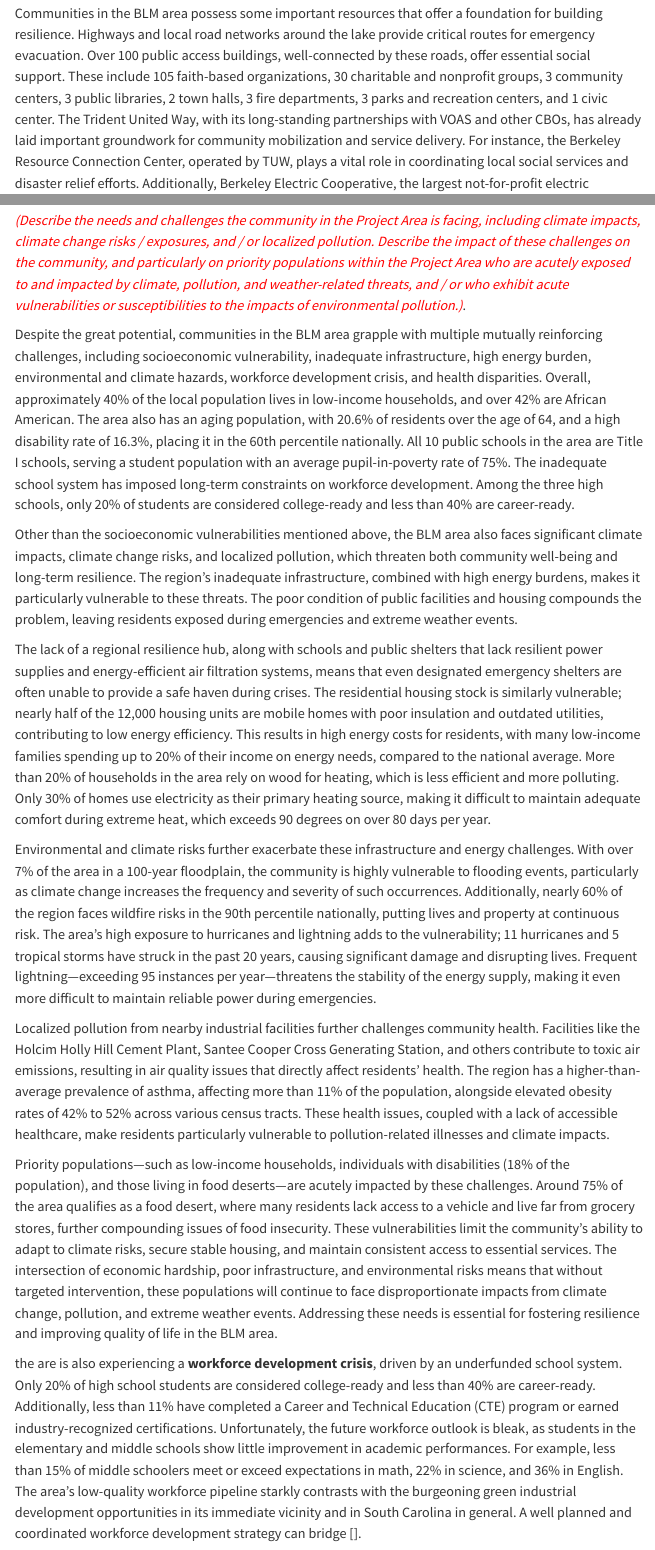
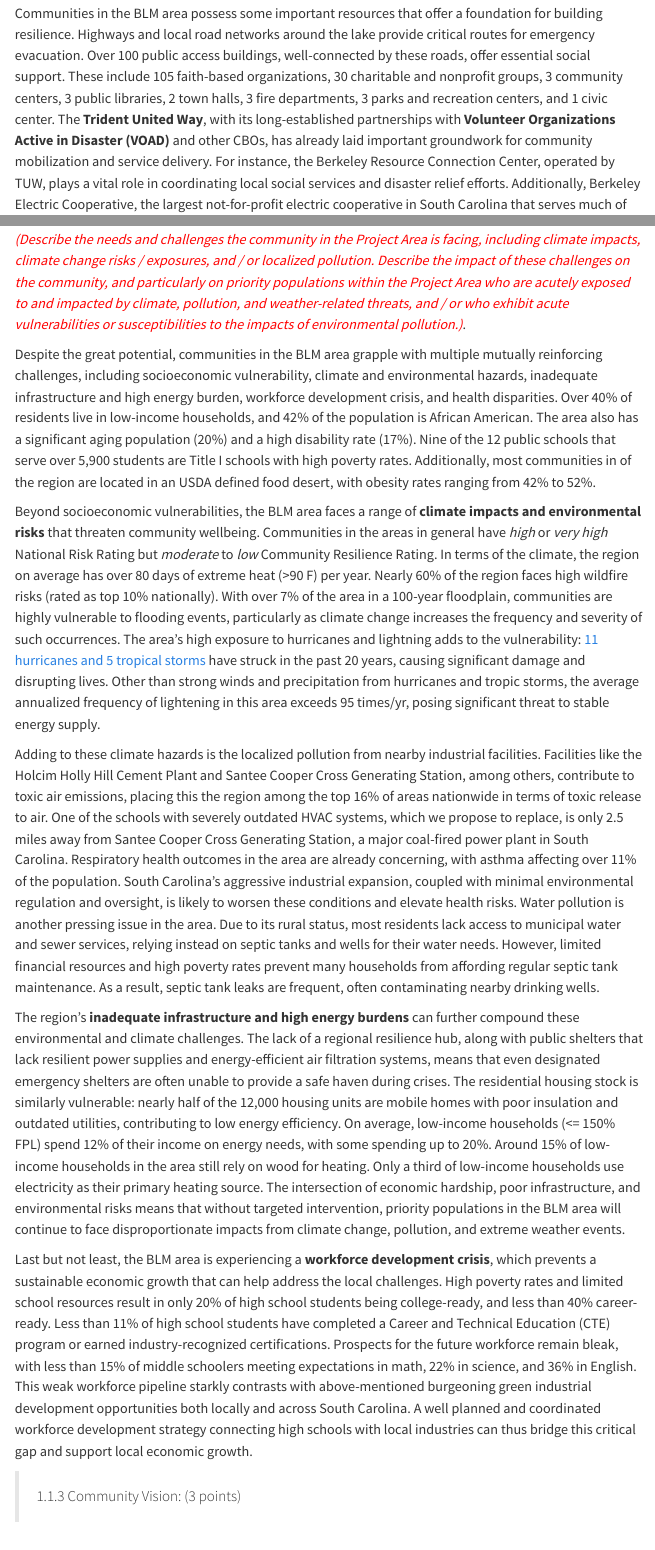
Before and after one commit to r4miao/Berkeley, a Quarto document (BML_mapping.qmd): the page in a window 1100 px wide, from 670 px down, and a second part further down, joined at a grey line. Rendered offline with R 4.5, knitr and Pandoc in place of Quarto, with nearby package versions; menus at the side of the page are left out.

Commit message:
BML narrative fianlization_1

```diff
--- a/BML_mapping.qmd
+++ b/BML_mapping.qmd
@@ -29,5 +29,5 @@
 
 The [Berkeley Lake Moultrie (BLM) Area](./combined_maps.html) is a 526-square-mile region forming a ring around Lake Moultrie, located in the remote northwestern corner of Berkeley County, South Carolina. Sparsely populated with approximately 40,000 residents spread across 3 towns and 6 unincorporated communities, the area is bordered by another lake and the Santee River wetlands to the north, the Francis Marion National Forest to the east, swamps and woodlands to the west, and suburban communities of the Charleston metropolitan area to the south. Geographic constraints have concentrated human settlement, economic activities, and transportation within this ring around Lake Moultrie. The natural barriers on three sides, combined with the lake at the center, have resulted in the region being predominantly rural and significantly underserved. The population density is 75/mi^2^, which is well below the national average (98/mi^2^). According to the EJScreen tool, half of the 26 census block groups in the BLM Area are classified as disadvantaged communities, with the remaining block groups skewed by the presence of small clusters of lake houses.
 
-Communities in the BLM area possess some important resources that offer a foundation for building resilience. Highways and local road networks around the lake provide critical routes for emergency evacuation. Over 100 public access buildings, well-connected by these roads, offer essential social support. These include 105 faith-based organizations, 30 charitable and nonprofit groups, 3 community centers, 3 public libraries, 2 town halls, 3 fire departments, 3 parks and recreation centers, and 1 civic center. The Trident United Way, with its long-standing partnerships with VOAS and other CBOs, has already laid important groundwork for community mobilization and service delivery. For instance, the Berkeley Resource Connection Center, operated by TUW, plays a vital role in coordinating local social services and disaster relief efforts. Additionally, Berkeley Electric Cooperative, the largest not-for-profit electric cooperative in South Carolina that serves much of the area, has extensive experience in upgrading energy-inefficient homes. While these resources alone may not be sufficient to address all of the area's needs, they can be leveraged with additional support to create more resilient and empowered communities.
+Communities in the BLM area possess some important resources that offer a foundation for building resilience. Highways and local road networks around the lake provide critical routes for emergency evacuation. Over 100 public access buildings, well-connected by these roads, offer essential social support. These include 105 faith-based organizations, 30 charitable and nonprofit groups, 3 community centers, 3 public libraries, 2 town halls, 3 fire departments, 3 parks and recreation centers, and 1 civic center. The **Trident United Way**, with its long-established partnerships with **Volunteer Organizations Active in Disaster (VOAD)** and other CBOs, has already laid important groundwork for community mobilization and service delivery. For instance, the Berkeley Resource Connection Center, operated by TUW, plays a vital role in coordinating local social services and disaster relief efforts. Additionally, Berkeley Electric Cooperative, the largest not-for-profit electric cooperative in South Carolina that serves much of the area, has extensive experience in serving and upgrading energy-inefficient homes. While these resources alone may not be sufficient to address all of the area's needs, they can be leveraged with additional support to create more resilient and empowered communities.
 
@@ -39,16 +39,13 @@
 
 [*(Describe the needs and challenges the community in the Project Area is facing, including climate impacts, climate change risks / exposures, and / or localized pollution. Describe the impact of these challenges on the community, and particularly on priority populations within the Project Area who are acutely exposed to and impacted by climate, pollution, and weather-related threats, and / or who exhibit acute vulnerabilities or susceptibilities to the impacts of environmental pollution.)*]{style="color: red;"}.
 
-Despite the great potential, communities in the BLM area grapple with multiple mutually reinforcing challenges, including socioeconomic vulnerability, inadequate infrastructure, high energy burden, environmental and climate hazards, workforce development crisis, and health disparities. Overall, approximately 40% of the local population lives in low-income households, and over 42% are African American. The area also has an aging population, with 20.6% of residents over the age of 64, and a high disability rate of 16.3%, placing it in the 60th percentile nationally. All 10 public schools in the area are Title I schools, serving a student population with an average pupil-in-poverty rate of 75%. The inadequate school system has imposed long-term constraints on workforce development. Among the three high schools, only 20% of students are considered college-ready and less than 40% are career-ready.
+Despite the great potential, communities in the BLM area grapple with multiple mutually reinforcing challenges, including socioeconomic vulnerability, climate and environmental hazards, inadequate infrastructure and high energy burden, workforce development crisis, and health disparities. Over 40% of residents live in low-income households, and 42% of the population is African American. The area also has a significant aging population (20%) and a high disability rate (17%). Nine of the 12 public schools that serve over 5,900 students are Title I schools with high poverty rates. Additionally, most communities in of the region are located in an USDA defined food desert, with obesity rates ranging from 42% to 52%.
 
-Other than the socioeconomic vulnerabilities mentioned above, the BLM area also faces significant climate impacts, climate change risks, and localized pollution, which threaten both community well-being and long-term resilience. The region's inadequate infrastructure, combined with high energy burdens, makes it particularly vulnerable to these threats. The poor condition of public facilities and housing compounds the problem, leaving residents exposed during emergencies and extreme weather events.
+Beyond socioeconomic vulnerabilities, the BLM area faces a range of **climate impacts and environmental risks** that threaten community wellbeing. Communities in the areas in general have *high* or *very high* National Risk Rating but *moderate* to *low* Community Resilience Rating. In terms of the climate, the region on average has over 80 days of extreme heat (\>90 F) per year. Nearly 60% of the region faces high wildfire risks (rated as top 10% nationally). With over 7% of the area in a 100-year floodplain, communities are highly vulnerable to flooding events, particularly as climate change increases the frequency and severity of such occurrences. The area's high exposure to hurricanes and lightning adds to the vulnerability: [11 hurricanes and 5 tropical storms](https://www.dnr.sc.gov/climate/sco/hurricanes/#map) have struck in the past 20 years, causing significant damage and disrupting lives. Other than strong winds and precipitation from hurricanes and tropic storms, the average annualized frequency of lightening in this area exceeds 95 times/yr, posing significant threat to stable energy supply.
 
-The lack of a regional resilience hub, along with schools and public shelters that lack resilient power supplies and energy-efficient air filtration systems, means that even designated emergency shelters are often unable to provide a safe haven during crises. The residential housing stock is similarly vulnerable; nearly half of the 12,000 housing units are mobile homes with poor insulation and outdated utilities, contributing to low energy efficiency. This results in high energy costs for residents, with many low-income families spending up to 20% of their income on energy needs, compared to the national average. More than 20% of households in the area rely on wood for heating, which is less efficient and more polluting. Only 30% of homes use electricity as their primary heating source, making it difficult to maintain adequate comfort during extreme heat, which exceeds 90 degrees on over 80 days per year.
+Adding to these climate hazards is the localized pollution from nearby industrial facilities. Facilities like the Holcim Holly Hill Cement Plant and Santee Cooper Cross Generating Station, among others, contribute to toxic air emissions, placing this the region among the top 16% of areas nationwide in terms of toxic release to air. One of the schools with severely outdated HVAC systems, which we propose to replace, is only 2.5 miles away from Santee Cooper Cross Generating Station, a major coal-fired power plant in South Carolina. Respiratory health outcomes in the area are already concerning, with asthma affecting over 11% of the population. South Carolina's aggressive industrial expansion, coupled with minimal environmental regulation and oversight, is likely to worsen these conditions and elevate health risks. Water pollution is another pressing issue in the area. Due to its rural status, most residents lack access to municipal water and sewer services, relying instead on septic tanks and wells for their water needs. However, limited financial resources and high poverty rates prevent many households from affording regular septic tank maintenance. As a result, septic tank leaks are frequent, often contaminating nearby drinking wells.
 
-Environmental and climate risks further exacerbate these infrastructure and energy challenges. With over 7% of the area in a 100-year floodplain, the community is highly vulnerable to flooding events, particularly as climate change increases the frequency and severity of such occurrences. Additionally, nearly 60% of the region faces wildfire risks in the 90th percentile nationally, putting lives and property at continuous risk. The area's high exposure to hurricanes and lightning adds to the vulnerability; 11 hurricanes and 5 tropical storms have struck in the past 20 years, causing significant damage and disrupting lives. Frequent lightning---exceeding 95 instances per year---threatens the stability of the energy supply, making it even more difficult to maintain reliable power during emergencies.
+The region's **inadequate infrastructure and high energy burdens** can further compound these environmental and climate challenges. The lack of a regional resilience hub, along with public shelters that lack resilient power supplies and energy-efficient air filtration systems, means that even designated emergency shelters are often unable to provide a safe haven during crises. The residential housing stock is similarly vulnerable: nearly half of the 12,000 housing units are mobile homes with poor insulation and outdated utilities, contributing to low energy efficiency. On average, low-income households (<= 150% FPL) spend 12% of their income on energy needs, with some spending up to 20%. Around 15% of low-income households in the area still rely on wood for heating. Only a third of low-income households use electricity as their primary heating source. The intersection of economic hardship, poor infrastructure, and environmental risks means that without targeted intervention, priority populations in the BLM area will continue to face disproportionate impacts from climate change, pollution, and extreme weather events.
 
-Localized pollution from nearby industrial facilities further challenges community health. Facilities like the Holcim Holly Hill Cement Plant, Santee Cooper Cross Generating Station, and others contribute to toxic air emissions, resulting in air quality issues that directly affect residents' health. The region has a higher-than-average prevalence of asthma, affecting more than 11% of the population, alongside elevated obesity rates of 42% to 52% across various census tracts. These health issues, coupled with a lack of accessible healthcare, make residents particularly vulnerable to pollution-related illnesses and climate impacts.
+Last but not least, the BLM area is experiencing a **workforce development crisis**, which prevents a sustainable economic growth that can help address the local challenges. High poverty rates and limited school resources result in only 20% of high school students being college-ready, and less than 40% career-ready. Less than 11% of high school students have completed a Career and Technical Education (CTE) program or earned industry-recognized certifications. Prospects for the future workforce remain bleak, with less than 15% of middle schoolers meeting expectations in math, 22% in science, and 36% in English. This weak workforce pipeline starkly contrasts with above-mentioned burgeoning green industrial development opportunities both locally and across South Carolina. A well planned and coordinated workforce development strategy connecting high schools with local industries can thus bridge this critical gap and support local economic growth.
 
-Priority populations---such as low-income households, individuals with disabilities (18% of the population), and those living in food deserts---are acutely impacted by these challenges. Around 75% of the area qualifies as a food desert, where many residents lack access to a vehicle and live far from grocery stores, further compounding issues of food insecurity. These vulnerabilities limit the community's ability to adapt to climate risks, secure stable housing, and maintain consistent access to essential services. The intersection of economic hardship, poor infrastructure, and environmental risks means that without targeted intervention, these populations will continue to face disproportionate impacts from climate change, pollution, and extreme weather events. Addressing these needs is essential for fostering resilience and improving quality of life in the BLM area.
-
-the are is also experiencing a **workforce development crisis**, driven by an underfunded school system. Only 20% of high school students are considered college-ready and less than 40% are career-ready. Additionally, less than 11% have completed a Career and Technical Education (CTE) program or earned industry-recognized certifications. Unfortunately, the future workforce outlook is bleak, as students in the elementary and middle schools show little improvement in academic performances. For example, less than 15% of middle schoolers meet or exceed expectations in math, 22% in science, and 36% in English. The area's low-quality workforce pipeline starkly contrasts with the burgeoning green industrial development opportunities in its immediate vicinity and in South Carolina in general. A well planned and coordinated workforce development strategy can bridge \[\].
```
Also changed, not shown: index.html, BML_mapping.qmd (16 more changed lines), 2 other files.
